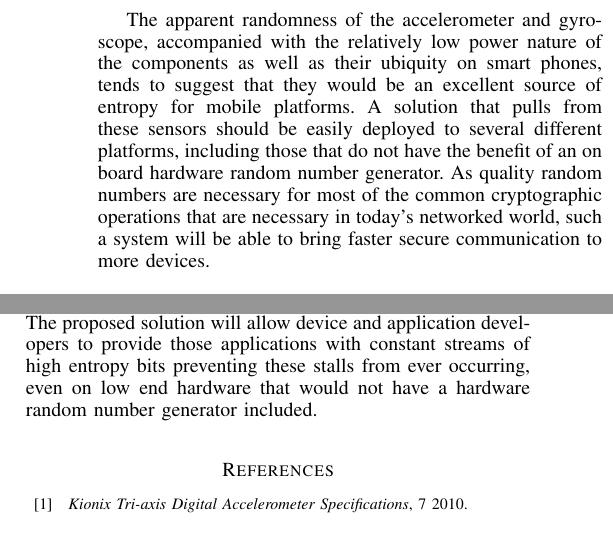
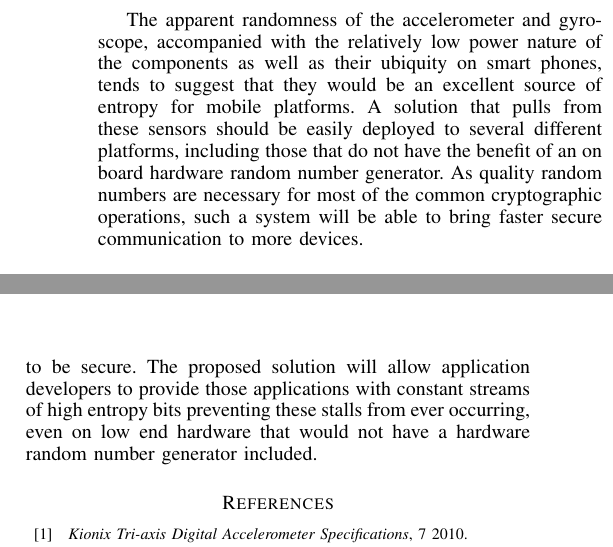
Before and after one commit to rlyerly/ECE5984_Project, a LaTeX paper (phase2/phase2.tex, which reads phase2/deliverables.tex, phase2/expectations.tex): two parts of the columns of pages 3 and 4 of 5 before the commit and two parts of the columns of pages 3 and 4 of 4 after it, joined at a grey line, cut so that both start at the same text. Compiled offline with pdfLaTeX.

Commit message:
Remove some fluff to get to the page limit.

```diff
--- a/phase2/deliverables.tex
+++ b/phase2/deliverables.tex
@@ -12,7 +12,7 @@ This will be beneficial to developers who need to ensure a consistent stream of
 cryptographically high-quality random numbers. The end-user may not typically be
 aware of the presence of the RNG on their system, they do notice slow downs as a
 result of encryption application sessions waiting for adequate entropy to be
-secure. The proposed solution will allow device and application developers to
+secure. The proposed solution will allow application developers to
 provide those applications with constant streams of high entropy bits preventing
 these stalls from ever occurring, even on low end hardware that would not have a
 hardware random number generator included.
--- a/phase2/expectations.tex
+++ b/phase2/expectations.tex
@@ -12,6 +12,5 @@ phones, tends to suggest that they would be an excellent source of entropy for
 mobile platforms. A solution that pulls from these sensors should be easily
 deployed to several different platforms, including those that do not have the
 benefit of an on board hardware random number generator. As quality random
-numbers are necessary for most of the common cryptographic operations that are
-necessary in today's networked world, such a system will be able to bring faster
-secure communication to more devices.
+numbers are necessary for most of the common cryptographic operations, such a
+system will be able to bring faster secure communication to more devices.
```
Also changed, not shown: phase2/phase2.bbl, 1 other file.
